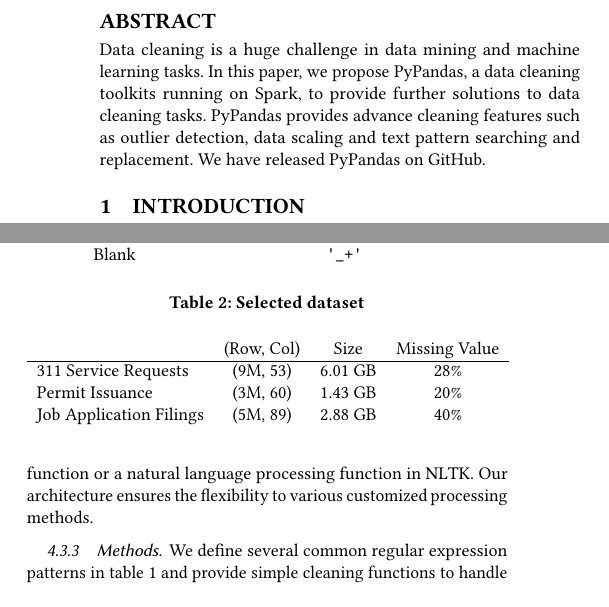
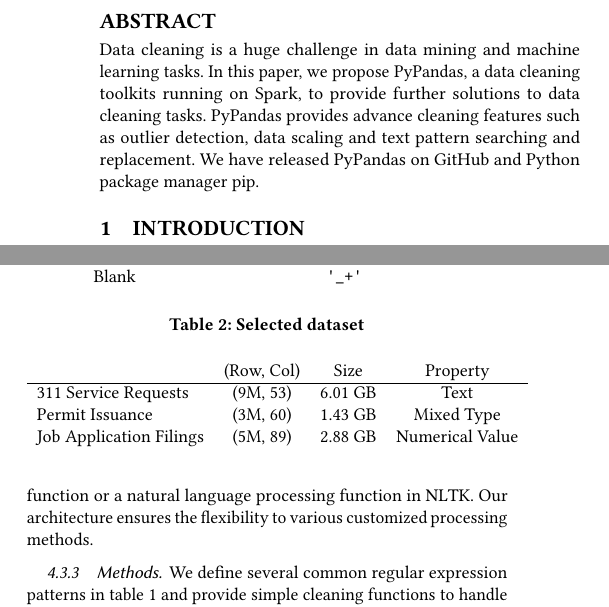
Before and after one commit to shtsai/PyPandas, a LaTeX paper (doc/final/final.tex): two parts of the columns of pages 1 and 3 of 6, joined at a grey line, cut so that both start at the same text. Compiled offline with pdfLaTeX.

Commit message:
fix dataset tables

```diff
--- a/doc/final/final.tex
+++ b/doc/final/final.tex
@@ -24,7 +24,7 @@
 \email{st3127@nyu.edu}
 
 \begin{abstract}
-Data cleaning is a huge challenge in data mining and machine learning tasks. In this paper, we propose PyPandas, a data cleaning toolkits running on Spark, to provide further solutions to data cleaning tasks. PyPandas provides advance cleaning features such as outlier detection, data scaling and text pattern searching and replacement. We have released PyPandas on GitHub.\footnote{https://github.com/shtsai7/PyPandas}\footnote{Verison 0.2.1 for milestone report}
+Data cleaning is a huge challenge in data mining and machine learning tasks. In this paper, we propose PyPandas, a data cleaning toolkits running on Spark, to provide further solutions to data cleaning tasks. PyPandas provides advance cleaning features such as outlier detection, data scaling and text pattern searching and replacement. We have released PyPandas on GitHub\footnote{https://github.com/shtsai7/PyPandas}\footnote{Verison 0.2.1 for milestone report} and Python package manager pip.
 \end{abstract}
 
 \maketitle
@@ -175,11 +175,11 @@
 \caption{Selected dataset}
 \label{tab:dataset}
 \begin{tabular}{lccc}
- 		                 & (Row, Col)  & Size      & Missing Value  \\
+ 		                 & (Row, Col)  & Size      & Property  \\
 \hline
- 311 Service Requests   & (9M, 53)     & 6.01 GB  & 28\%            \\
- Permit Issuance            & (3M, 60)     & 1.43 GB  & 20\%             \\
- Job Application Filings   & (5M, 89)     & 2.88 GB  & 40\%             \\
+ 311 Service Requests    & (9M, 53)     & 6.01 GB  & Text            \\
+ Permit Issuance            & (3M, 60)     & 1.43 GB  & Mixed Type \\
+ Job Application Filings   & (5M, 89)      & 2.88 GB  & Numerical Value      \\
 
 \end{tabular}
 \end{table}
```
Also changed, not shown: doc/final/final.pdf, doc/final/final.tex (2 more changed lines).
